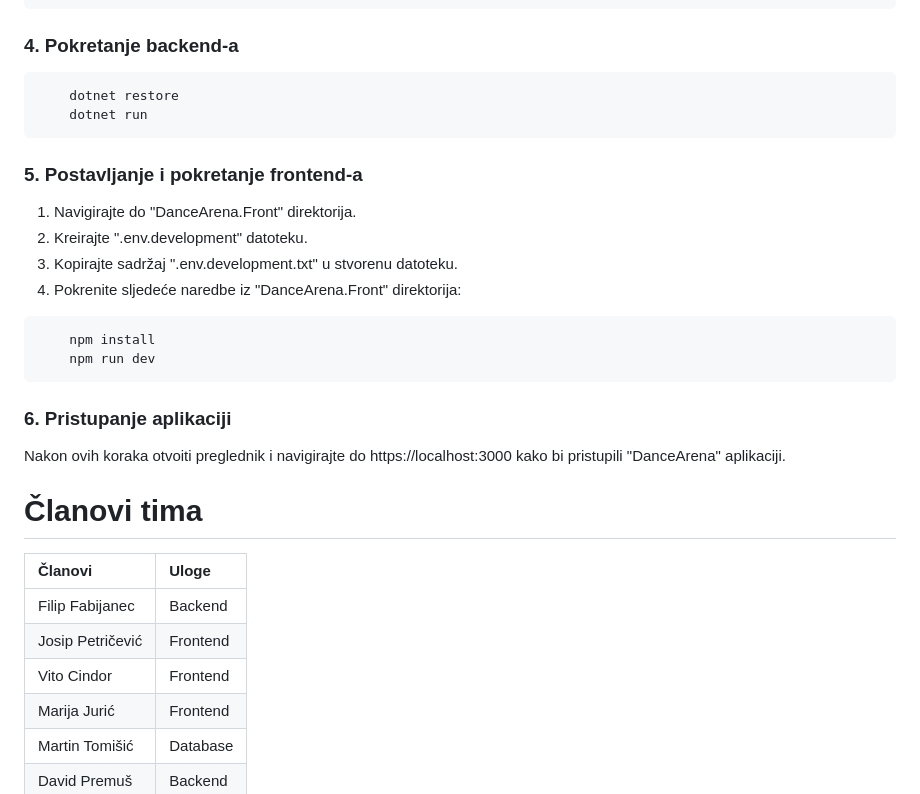
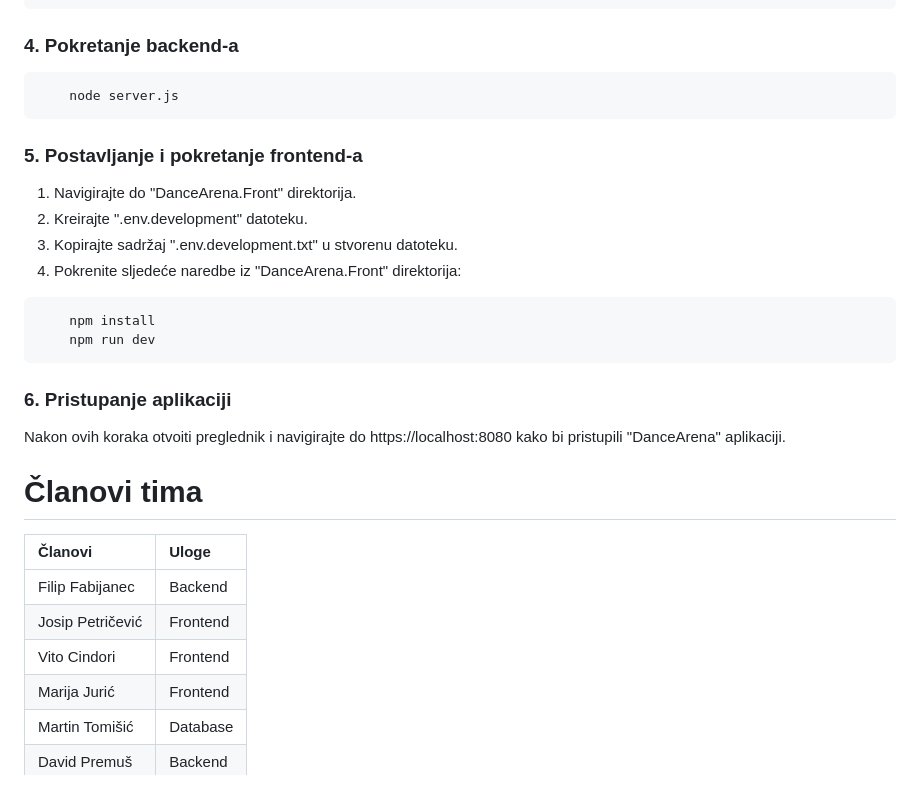
Before and after one commit to filip-fabijanec/DanceArena, a Markdown page: README.md, the part around the change. GitHub-like rendering.

Commit message:
Promjena backend komand i URLa
Promjena backend komand i URLa

````diff
--- a/README.md
+++ b/README.md
@@ -194,8 +194,7 @@ Klonirati GitHub repozitorij:
 ### 4. Pokretanje backend-a
 
 ```console
-    dotnet restore
-    dotnet run
+    node server.js
 ```
 
 ### 5. Postavljanje i pokretanje frontend-a
@@ -212,14 +211,14 @@ Klonirati GitHub repozitorij:
 
 ### 6. Pristupanje aplikaciji
 
-Nakon ovih koraka otvoiti preglednik i navigirajte do https://localhost:3000 kako bi pristupili "DanceArena" aplikaciji.
+Nakon ovih koraka otvoiti preglednik i navigirajte do https://localhost:8080 kako bi pristupili "DanceArena" aplikaciji.
 
 # Članovi tima
 | Članovi          | Uloge            |
 | :-------------   | :--------------- |
 | Filip Fabijanec  | Backend          |
 | Josip Petričević | Frontend         |
-| Vito Cindor      | Frontend         |
+| Vito Cindori     | Frontend         |
 | Marija Jurić     | Frontend         |
 | Martin Tomišić   | Database         |
 | David Premuš     | Backend          |
````
